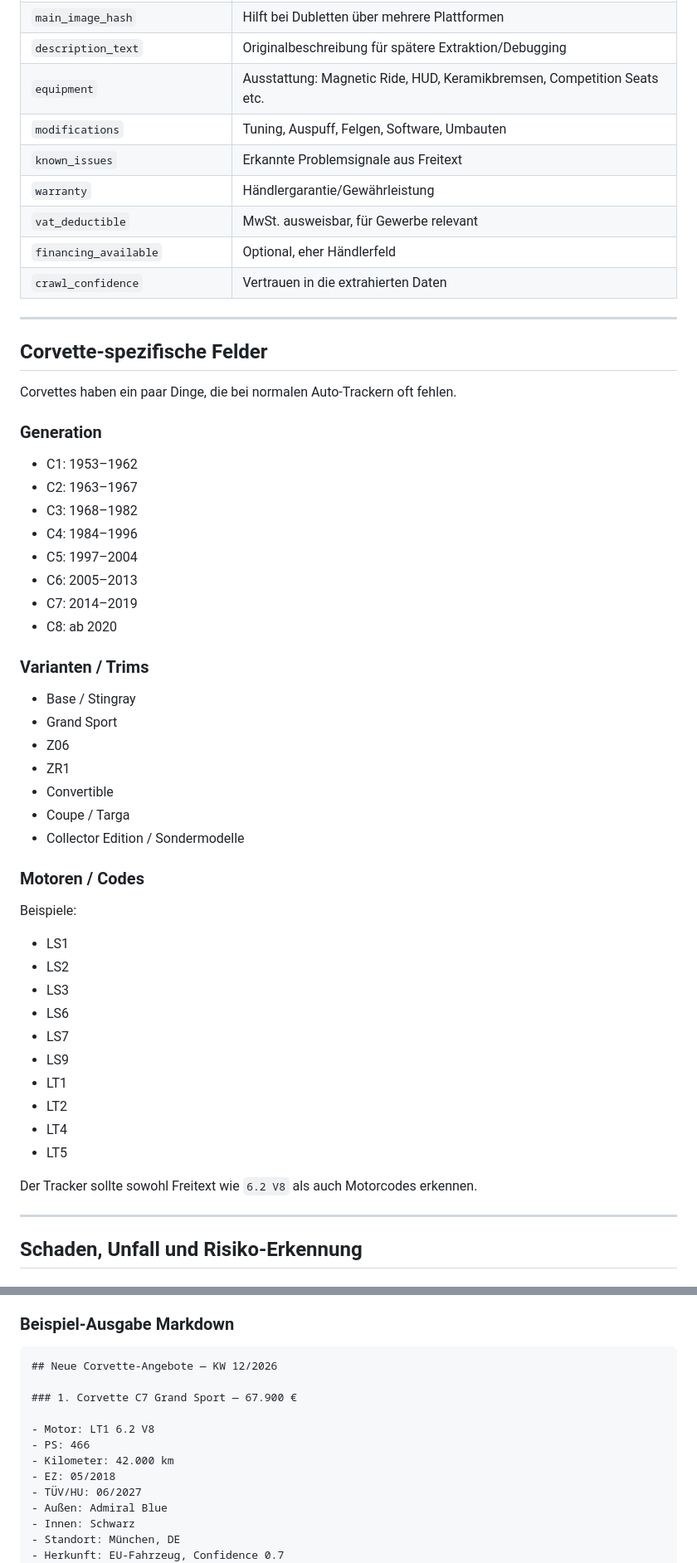
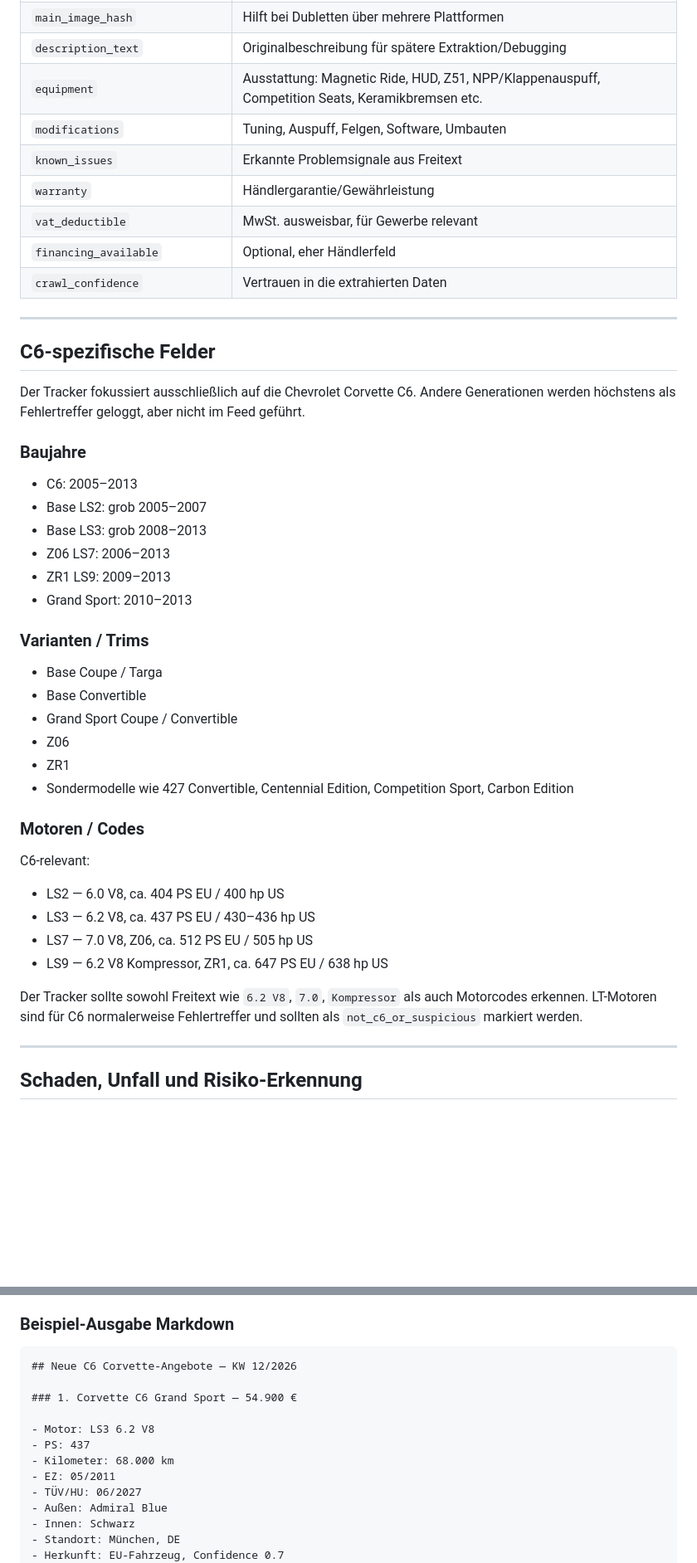
Before and after one commit to mf450s/Corvette-Tracker, a Markdown page: README.md, 2 parts joined by grey strips. Shown at 83% size. Rendered like a GitHub page; blank space fills up the shorter version.

Commit message:
docs: focus tracker plan on c6 corvettes (#1)
Co-authored-by: Tom (mf450s) <mf450s@users.noreply.github.com>

````diff
--- a/README.md
+++ b/README.md
@@ -153,7 +153,7 @@ Diese Felder würde ich direkt mitplanen, auch wenn nicht alle Quellen sie saube
 | `image_urls` | Bilder für Wiedererkennung und spätere manuelle Prüfung |
 | `main_image_hash` | Hilft bei Dubletten über mehrere Plattformen |
 | `description_text` | Originalbeschreibung für spätere Extraktion/Debugging |
-| `equipment` | Ausstattung: Magnetic Ride, HUD, Keramikbremsen, Competition Seats etc. |
+| `equipment` | Ausstattung: Magnetic Ride, HUD, Z51, NPP/Klappenauspuff, Competition Seats, Keramikbremsen etc. |
 | `modifications` | Tuning, Auspuff, Felgen, Software, Umbauten |
 | `known_issues` | Erkannte Problemsignale aus Freitext |
 | `warranty` | Händlergarantie/Gewährleistung |
@@ -163,47 +163,38 @@ Diese Felder würde ich direkt mitplanen, auch wenn nicht alle Quellen sie saube
 
 ---
 
-## Corvette-spezifische Felder
+## C6-spezifische Felder
 
-Corvettes haben ein paar Dinge, die bei normalen Auto-Trackern oft fehlen.
+Der Tracker fokussiert ausschließlich auf die Chevrolet Corvette C6. Andere Generationen werden höchstens als Fehlertreffer geloggt, aber nicht im Feed geführt.
 
-### Generation
+### Baujahre
 
-- C1: 1953–1962
-- C2: 1963–1967
-- C3: 1968–1982
-- C4: 1984–1996
-- C5: 1997–2004
 - C6: 2005–2013
-- C7: 2014–2019
-- C8: ab 2020
+- Base LS2: grob 2005–2007
+- Base LS3: grob 2008–2013
+- Z06 LS7: 2006–2013
+- ZR1 LS9: 2009–2013
+- Grand Sport: 2010–2013
 
 ### Varianten / Trims
 
-- Base / Stingray
-- Grand Sport
+- Base Coupe / Targa
+- Base Convertible
+- Grand Sport Coupe / Convertible
 - Z06
 - ZR1
-- Convertible
-- Coupe / Targa
-- Collector Edition / Sondermodelle
+- Sondermodelle wie 427 Convertible, Centennial Edition, Competition Sport, Carbon Edition
 
 ### Motoren / Codes
 
-Beispiele:
+C6-relevant:
 
-- LS1
-- LS2
-- LS3
-- LS6
-- LS7
-- LS9
-- LT1
-- LT2
-- LT4
-- LT5
+- LS2 — 6.0 V8, ca. 404 PS EU / 400 hp US
+- LS3 — 6.2 V8, ca. 437 PS EU / 430–436 hp US
+- LS7 — 7.0 V8, Z06, ca. 512 PS EU / 505 hp US
+- LS9 — 6.2 V8 Kompressor, ZR1, ca. 647 PS EU / 638 hp US
 
-Der Tracker sollte sowohl Freitext wie `6.2 V8` als auch Motorcodes erkennen.
+Der Tracker sollte sowohl Freitext wie `6.2 V8`, `7.0`, `Kompressor` als auch Motorcodes erkennen. LT-Motoren sind für C6 normalerweise Fehlertreffer und sollten als `not_c6_or_suspicious` markiert werden.
 
 ---
 
@@ -280,14 +305,14 @@ Der Feed soll nicht einfach alle Listings dumpen, sondern relevante Änderungen
 ### Beispiel-Ausgabe Markdown
 
 ```markdown
-## Neue Corvette-Angebote — KW 12/2026
+## Neue C6 Corvette-Angebote — KW 12/2026
 
-### 1. Corvette C7 Grand Sport — 67.900 €
+### 1. Corvette C6 Grand Sport — 54.900 €
 
-- Motor: LT1 6.2 V8
-- PS: 466
-- Kilometer: 42.000 km
-- EZ: 05/2018
+- Motor: LS3 6.2 V8
+- PS: 437
+- Kilometer: 68.000 km
+- EZ: 05/2011
 - TÜV/HU: 06/2027
 - Außen: Admiral Blue
 - Innen: Schwarz
````
Also changed, not shown: other parts of README.md (+59 -25 lines).
